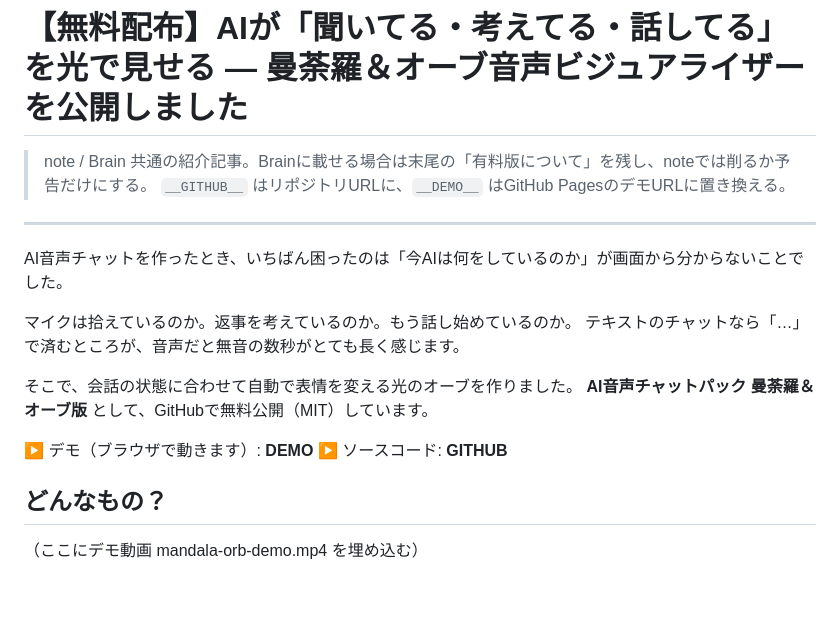
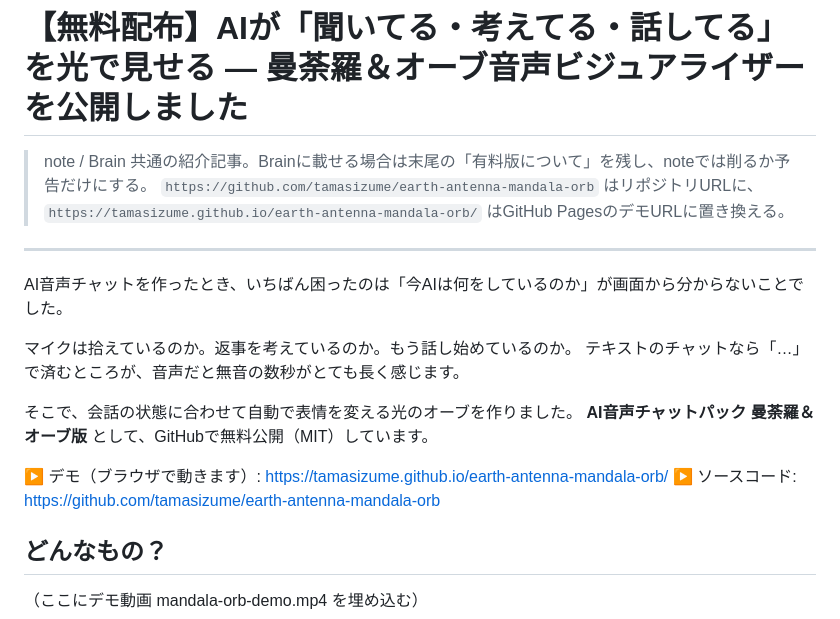
Before and after one commit to tamasizume/earth-antenna-mandala-orb, a Markdown page: docs/note-article.md, the part around the change. Drawn GitHub-style; blank space fills up the shorter version.

```diff
--- a/docs/note-article.md
+++ b/docs/note-article.md
@@ -1,7 +1,7 @@
 # 【無料配布】AIが「聞いてる・考えてる・話してる」を光で見せる — 曼荼羅＆オーブ音声ビジュアライザーを公開しました
 
 > note / Brain 共通の紹介記事。Brainに載せる場合は末尾の「有料版について」を残し、noteでは削るか予告だけにする。
-> `__GITHUB__` はリポジトリURLに、`__DEMO__` はGitHub PagesのデモURLに置き換える。
+> `https://github.com/tamasizume/earth-antenna-mandala-orb` はリポジトリURLに、`https://tamasizume.github.io/earth-antenna-mandala-orb/` はGitHub PagesのデモURLに置き換える。
 
 ---
 
@@ -13,8 +13,8 @@ AI音声チャットを作ったとき、いちばん困ったのは「今AIは
 そこで、会話の状態に合わせて自動で表情を変える光のオーブを作りました。
 **AI音声チャットパック 曼荼羅＆オーブ版** として、GitHubで無料公開（MIT）しています。
 
-▶ デモ（ブラウザで動きます）: __DEMO__
-▶ ソースコード: __GITHUB__
+▶ デモ（ブラウザで動きます）: https://tamasizume.github.io/earth-antenna-mandala-orb/
+▶ ソースコード: https://github.com/tamasizume/earth-antenna-mandala-orb
 
 ## どんなもの？
 
```
Also changed, not shown: README.md (+2 -1 lines), docs/sales-copy.md (+2 -2 lines).
